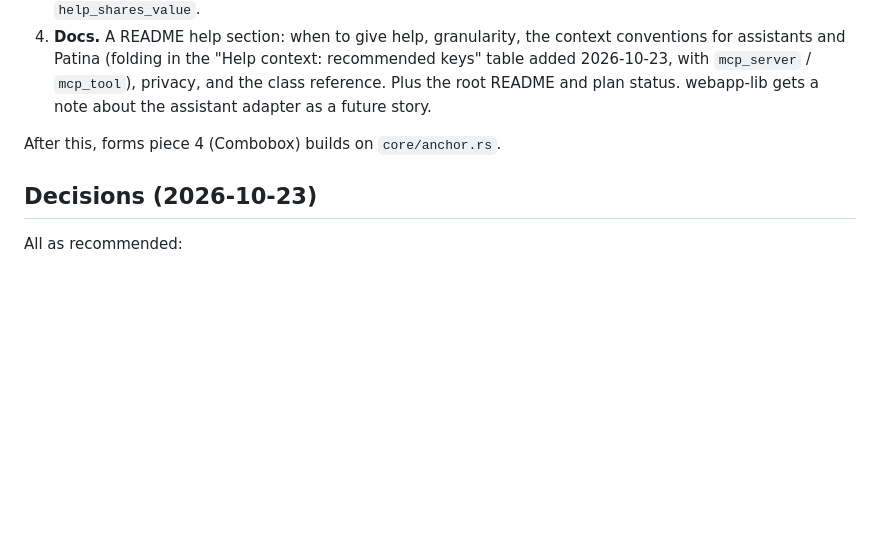
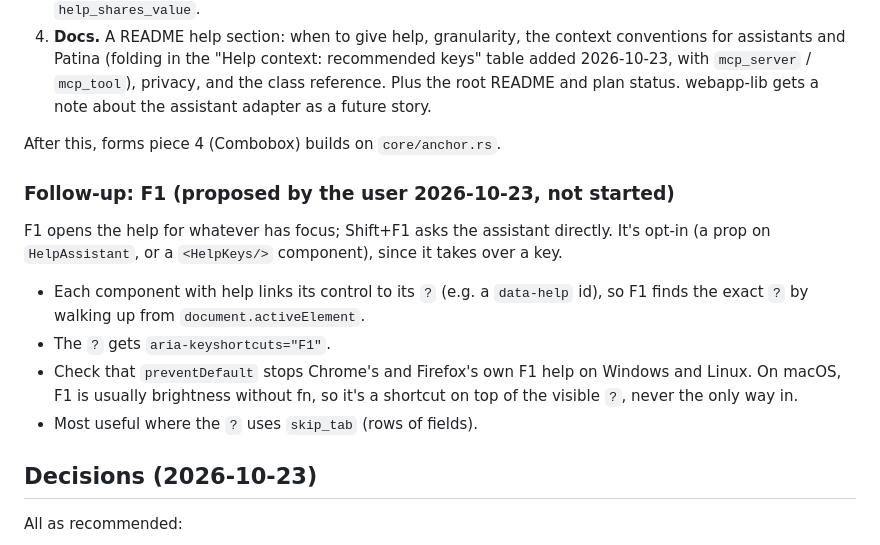
Before and after one commit to rbenitez22/ferrox-ui, a Markdown page: plans/help.md, the part around the change. Drawn GitHub-style; blank space fills up the shorter version.

Commit message:
Note F1 for help as a follow-up
F1 opens the focused component's help and Shift+F1 asks the assistant,
opt-in, with the browser and macOS caveats. Proposed, not started.

```diff
--- a/plans/help.md
+++ b/plans/help.md
@@ -265,6 +265,21 @@ The demo gets a `/help` page.
 
 After this, forms piece 4 (Combobox) builds on `core/anchor.rs`.
 
+### Follow-up: F1 (proposed by the user 2026-10-23, not started)
+
+F1 opens the help for whatever has focus; Shift+F1 asks the assistant
+directly. It's opt-in (a prop on `HelpAssistant`, or a `<HelpKeys/>`
+component), since it takes over a key.
+
+- Each component with help links its control to its `?` (e.g. a
+  `data-help` id), so F1 finds the exact `?` by walking up from
+  `document.activeElement`.
+- The `?` gets `aria-keyshortcuts="F1"`.
+- Check that `preventDefault` stops Chrome's and Firefox's own F1 help on
+  Windows and Linux. On macOS, F1 is usually brightness without fn, so it's
+  a shortcut on top of the visible `?`, never the only way in.
+- Most useful where the `?` uses `skip_tab` (rows of fields).
+
 ## Decisions (2026-10-23)
 
 All as recommended:
```
